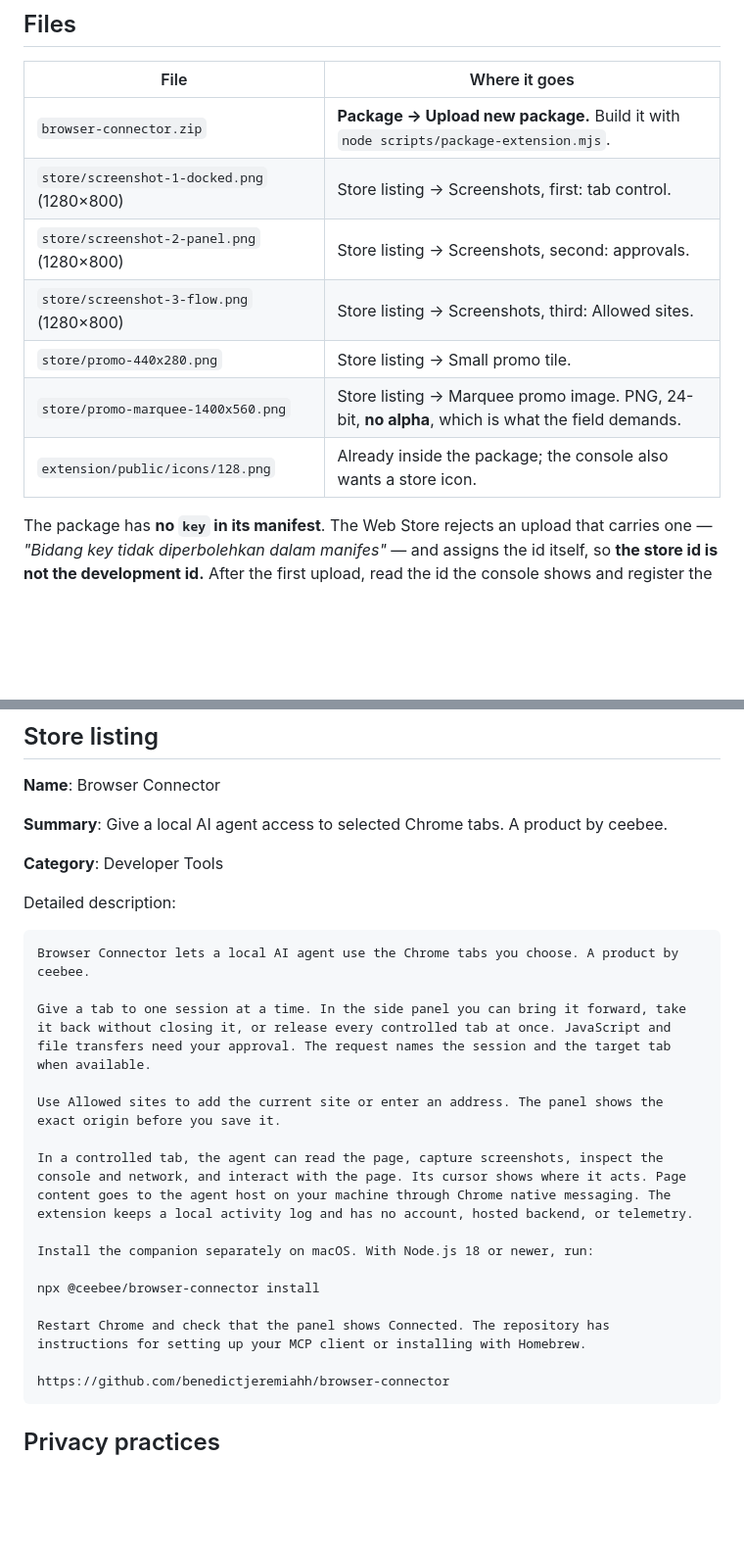
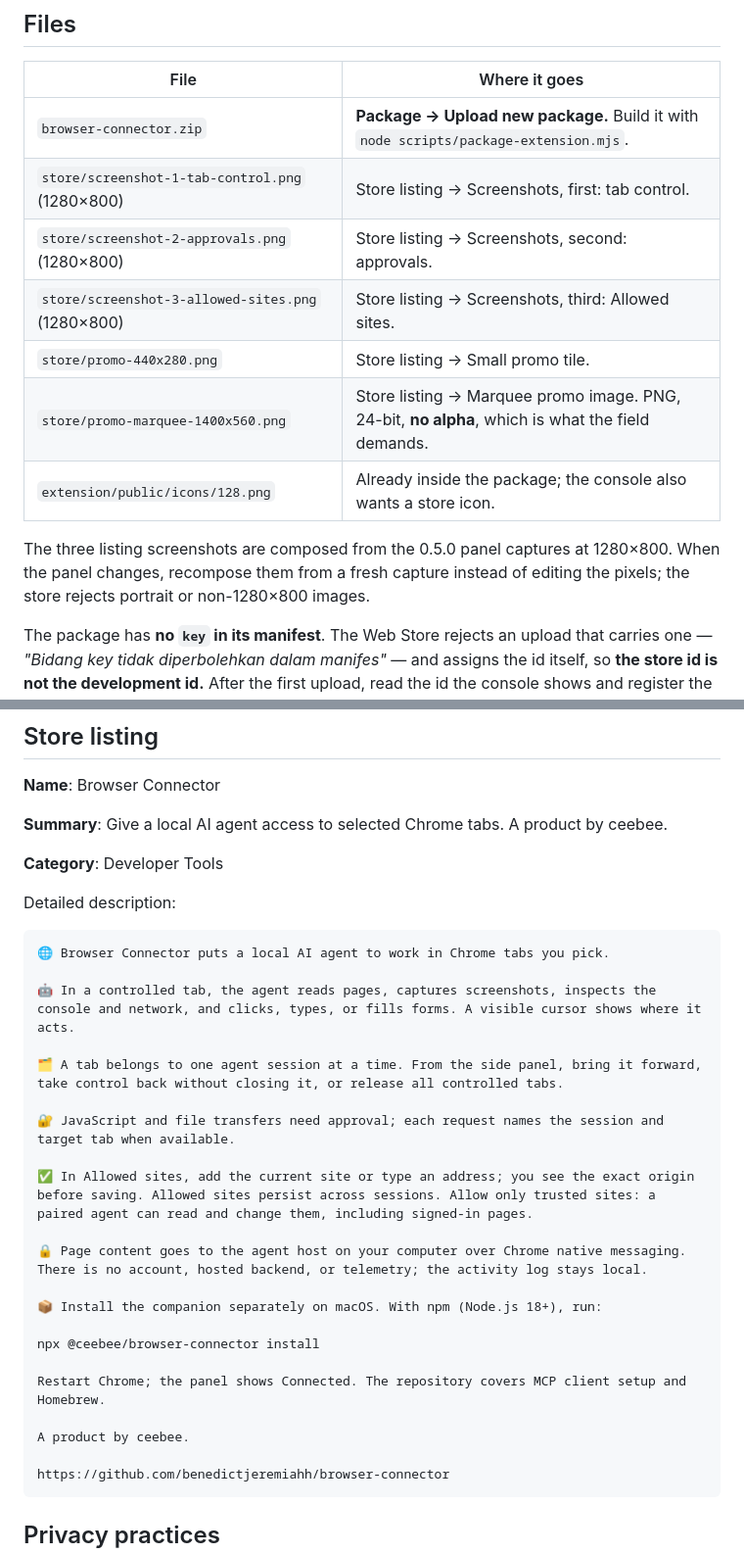
Before and after one commit to benedictjeremiahh/browser-connector, a Markdown page: docs/STORE.md, 2 parts joined by grey strips. Shown at 98% size. GitHub-like rendering; blank space fills up the shorter version.

````diff
--- a/docs/STORE.md
+++ b/docs/STORE.md
@@ -9,12 +9,16 @@ Upload the release ZIP and refresh the listing before submitting the update for
 | File | Where it goes |
 | --- | --- |
 | `browser-connector.zip` | **Package → Upload new package.** Build it with `node scripts/package-extension.mjs`. |
-| `store/screenshot-1-docked.png` (1280×800) | Store listing → Screenshots, first: tab control. |
-| `store/screenshot-2-panel.png` (1280×800) | Store listing → Screenshots, second: approvals. |
-| `store/screenshot-3-flow.png` (1280×800) | Store listing → Screenshots, third: Allowed sites. |
+| `store/screenshot-1-tab-control.png` (1280×800) | Store listing → Screenshots, first: tab control. |
+| `store/screenshot-2-approvals.png` (1280×800) | Store listing → Screenshots, second: approvals. |
+| `store/screenshot-3-allowed-sites.png` (1280×800) | Store listing → Screenshots, third: Allowed sites. |
 | `store/promo-440x280.png` | Store listing → Small promo tile. |
 | `store/promo-marquee-1400x560.png` | Store listing → Marquee promo image. PNG, 24-bit, **no alpha**, which is what the field demands. |
 | `extension/public/icons/128.png` | Already inside the package; the console also wants a store icon. |
+
+The three listing screenshots are composed from the 0.5.0 panel captures at
+1280×800. When the panel changes, recompose them from a fresh capture instead
+of editing the pixels; the store rejects portrait or non-1280×800 images.
 
 The package has **no `key` in its manifest**. The Web Store rejects an upload
 that carries one — *"Bidang key tidak diperbolehkan dalam manifes"* — and
@@ -54,19 +58,25 @@ panel still reports *disconnected* after registering, restart Chrome.
 Detailed description:
 
 ```text
-Browser Connector lets a local AI agent use the Chrome tabs you choose. A product by ceebee.
+🌐 Browser Connector puts a local AI agent to work in Chrome tabs you pick.
 
-Give a tab to one session at a time. In the side panel you can bring it forward, take it back without closing it, or release every controlled tab at once. JavaScript and file transfers need your approval. The request names the session and the target tab when available.
+🤖 In a controlled tab, the agent reads pages, captures screenshots, inspects the console and network, and clicks, types, or fills forms. A visible cursor shows where it acts.
 
-Use Allowed sites to add the current site or enter an address. The panel shows the exact origin before you save it.
+🗂️ A tab belongs to one agent session at a time. From the side panel, bring it forward, take control back without closing it, or release all controlled tabs.
 
-In a controlled tab, the agent can read the page, capture screenshots, inspect the console and network, and interact with the page. Its cursor shows where it acts. Page content goes to the agent host on your machine through Chrome native messaging. The extension keeps a local activity log and has no account, hosted backend, or telemetry.
+🔐 JavaScript and file transfers need approval; each request names the session and target tab when available.
 
-Install the companion separately on macOS. With Node.js 18 or newer, run:
+✅ In Allowed sites, add the current site or type an address; you see the exact origin before saving. Allowed sites persist across sessions. Allow only trusted sites: a paired agent can read and change them, including signed-in pages.
+
+🔒 Page content goes to the agent host on your computer over Chrome native messaging. There is no account, hosted backend, or telemetry; the activity log stays local.
+
+📦 Install the companion separately on macOS. With npm (Node.js 18+), run:
 
 npx @ceebee/browser-connector install
 
-Restart Chrome and check that the panel shows Connected. The repository has instructions for setting up your MCP client or installing with Homebrew.
+Restart Chrome; the panel shows Connected. The repository covers MCP client setup and Homebrew.
+
+A product by ceebee.
 
 https://github.com/benedictjeremiahh/browser-connector
 ```
````
Also changed, not shown: README.md (+19 -14 lines), docs/releases/0.5.0.md (+7 -0 lines), store/screenshot-1-docked.png (deleted), store/screenshot-1-tab-control.png (added), store/screenshot-2-approvals.png (added), store/screenshot-2-panel.png (deleted), store/screenshot-3-allowed-sites.png (added), store/screenshot-3-flow.png (deleted).
